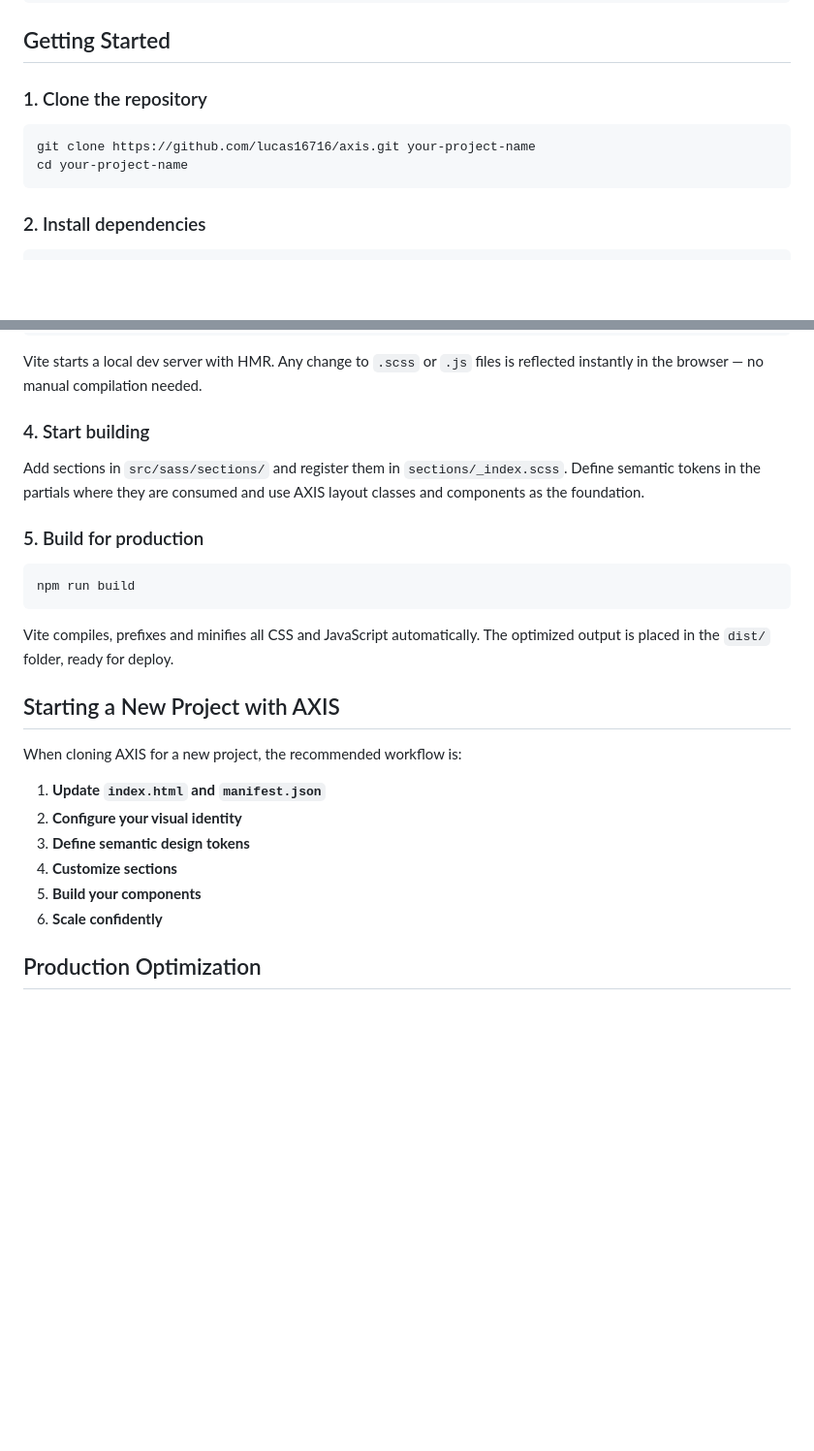
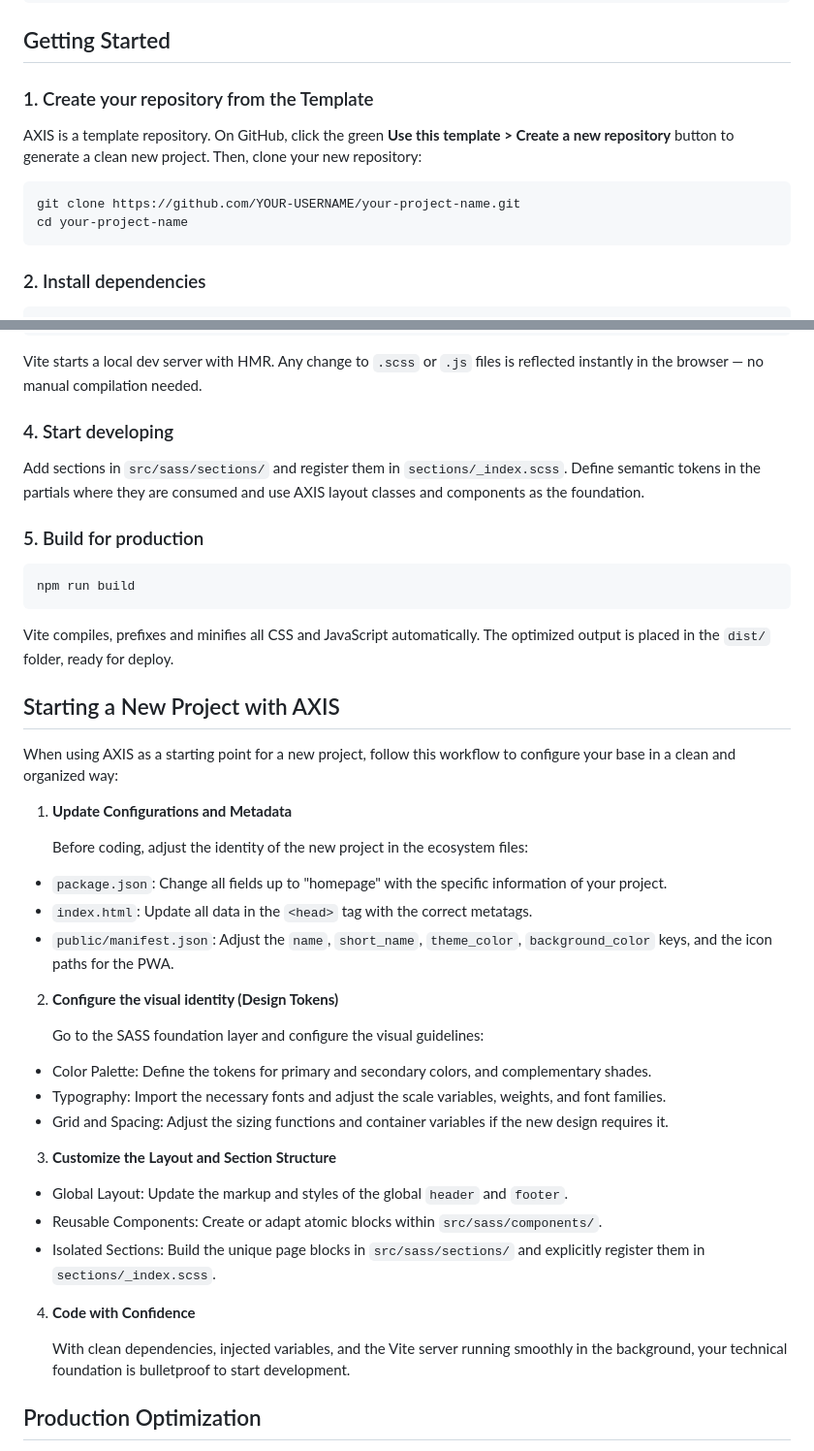
Before and after one commit to lucas16716/axis, a Markdown page: README.md, 2 parts joined by grey strips. Shown at 97% size. Rendered like a GitHub page; blank space fills up the shorter version.

Commit message:
Update README's

````diff
--- a/README.md
+++ b/README.md
@@ -272,10 +272,12 @@ Use mixins directly in your section or component partials:
 
 ## Getting Started
 
-### 1. Clone the repository
+### 1. Create your repository from the Template
+
+AXIS is a template repository. On GitHub, click the green **Use this template > Create a new repository** button to generate a clean new project. Then, clone your new repository:
 
 ```bash
-git clone https://github.com/lucas16716/axis.git your-project-name
+git clone https://github.com/YOUR-USERNAME/your-project-name.git
 cd your-project-name
 ```
 
@@ -293,7 +295,7 @@ npm run dev
 
 Vite starts a local dev server with HMR. Any change to `.scss` or `.js` files is reflected instantly in the browser — no manual compilation needed.
 
-### 4. Start building
+### 4. Start developing
 
 Add sections in `src/sass/sections/` and register them in `sections/_index.scss`. Define semantic tokens in the partials where they are consumed and use AXIS layout classes and components as the foundation.
 
@@ -307,14 +309,33 @@ Vite compiles, prefixes and minifies all CSS and JavaScript automatically. The o
 
 ## Starting a New Project with AXIS
 
-When cloning AXIS for a new project, the recommended workflow is:
+When using AXIS as a starting point for a new project, follow this workflow to configure your base in a clean and organized way:
 
-1. **Update `index.html` and `manifest.json`**
-2. **Configure your visual identity**
-3. **Define semantic design tokens**
-4. **Customize sections**
-5. **Build your components**
-6. **Scale confidently**
+1. **Update Configurations and Metadata**
+
+   Before coding, adjust the identity of the new project in the ecosystem files:
+
+- `package.json`: Change all fields up to "homepage" with the specific information of your project.
+- `index.html`: Update all data in the `<head>` tag with the correct metatags.
+- `public/manifest.json`: Adjust the `name`, `short_name`, `theme_color`, `background_color` keys, and the icon paths for the PWA.
+
+2. **Configure the visual identity (Design Tokens)**
+
+   Go to the SASS foundation layer and configure the visual guidelines:
+
+- Color Palette: Define the tokens for primary and secondary colors, and complementary shades.
+- Typography: Import the necessary fonts and adjust the scale variables, weights, and font families.
+- Grid and Spacing: Adjust the sizing functions and container variables if the new design requires it.
+
+3. **Customize the Layout and Section Structure**
+
+- Global Layout: Update the markup and styles of the global `header` and `footer`.
+- Reusable Components: Create or adapt atomic blocks within `src/sass/components/`.
+- Isolated Sections: Build the unique page blocks in `src/sass/sections/` and explicitly register them in `sections/_index.scss`.
+
+4. **Code with Confidence**
+
+   With clean dependencies, injected variables, and the Vite server running smoothly in the background, your technical foundation is bulletproof to start development.
 
 ## Production Optimization
 
````
